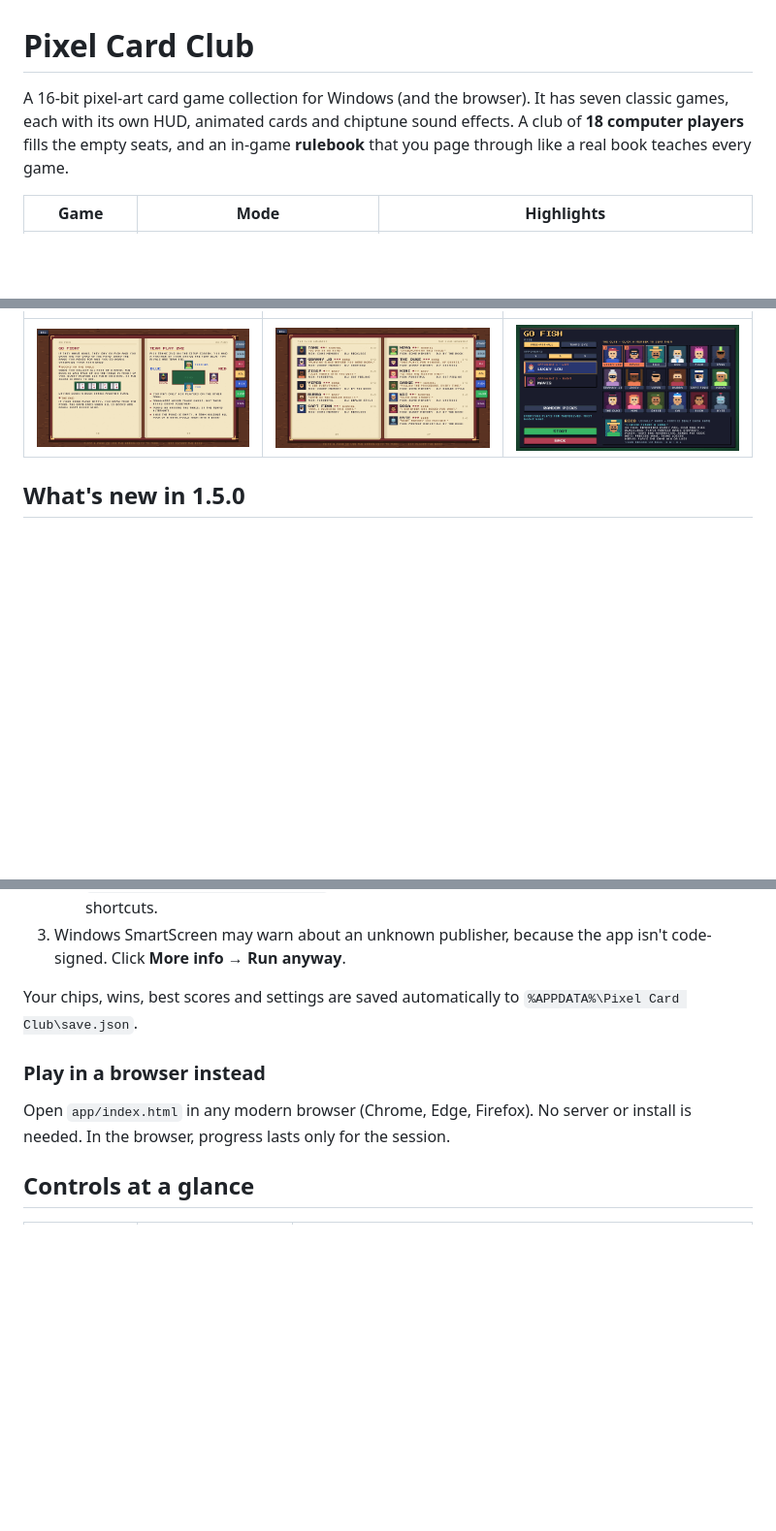
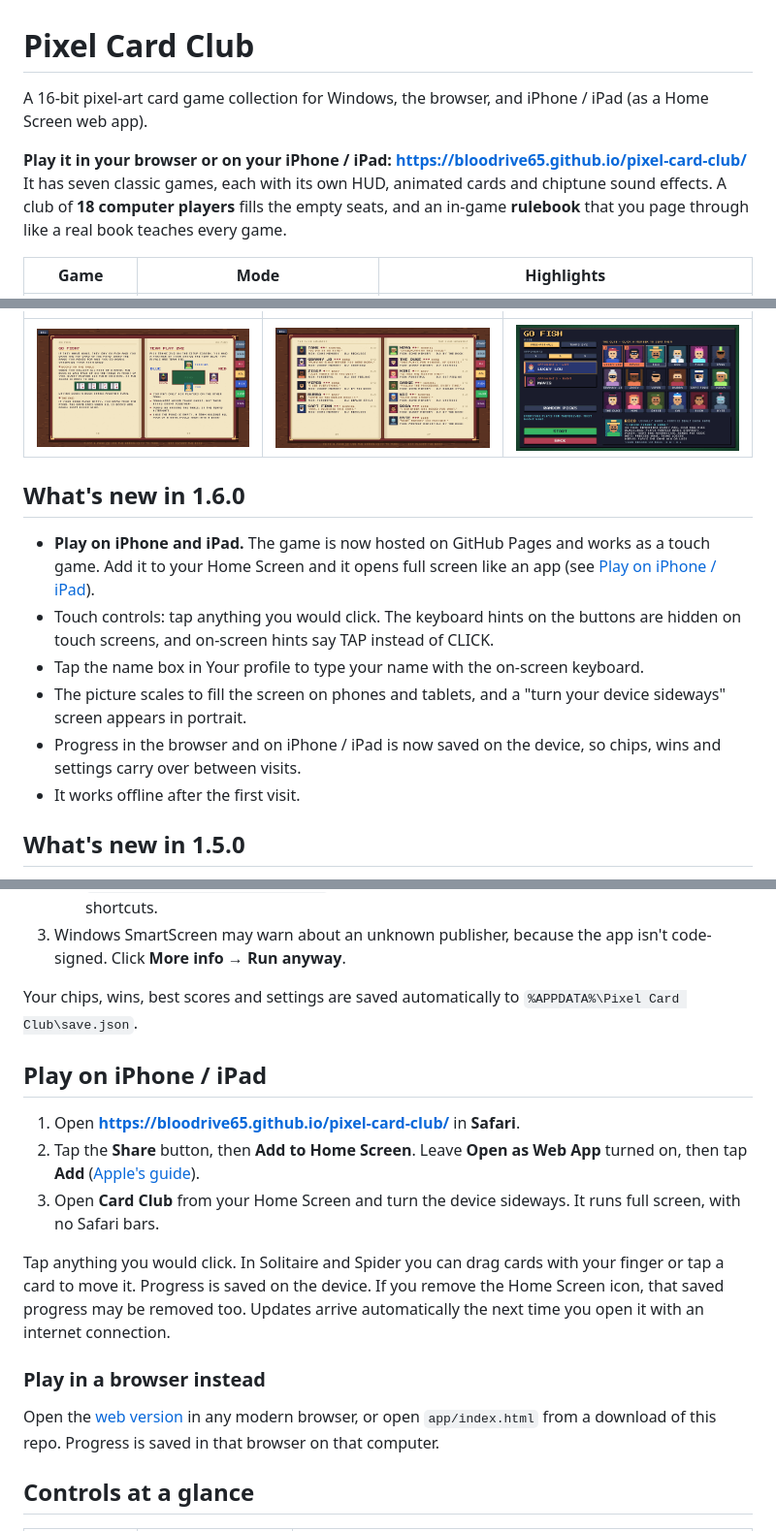
Before and after one commit to bloodrive65/pixel-card-club, a Markdown page: README.md, 3 parts joined by grey strips. Shown at 97% size. GitHub-like rendering; blank space fills up the shorter version.

Commit message:
v1.6.0: play on iPhone and iPad (touch controls, Home Screen web app, GitHub Pages, saved progress in the browser)

```diff
--- a/README.md
+++ b/README.md
@@ -1,6 +1,8 @@
 # Pixel Card Club
 
-A 16-bit pixel-art card game collection for Windows (and the browser). It has seven classic games, each with its own HUD, animated cards and chiptune sound effects. A club of **18 computer players** fills the empty seats, and an in-game **rulebook** that you page through like a real book teaches every game.
+A 16-bit pixel-art card game collection for Windows, the browser, and iPhone / iPad (as a Home Screen web app).
+
+**Play it in your browser or on your iPhone / iPad: [https://bloodrive65.github.io/pixel-card-club/](https://bloodrive65.github.io/pixel-card-club/)** It has seven classic games, each with its own HUD, animated cards and chiptune sound effects. A club of **18 computer players** fills the empty seats, and an in-game **rulebook** that you page through like a real book teaches every game.
 
 | Game | Mode | Highlights |
 |---|---|---|
@@ -35,6 +37,15 @@ A 16-bit pixel-art card game collection for Windows (and the browser). It has se
 | The rulebook | The Club members | Choosing opponents |
 |---|---|---|
 | ![Rulebook](docs/screenshots/rulebook.png) | ![Club members](docs/screenshots/club_members.png) | ![Go Fish setup](docs/screenshots/gofish_setup.png) |
+
+## What's new in 1.6.0
+
+- **Play on iPhone and iPad.** The game is now hosted on GitHub Pages and works as a touch game. Add it to your Home Screen and it opens full screen like an app (see [Play on iPhone / iPad](#play-on-iphone--ipad)).
+- Touch controls: tap anything you would click. The keyboard hints on the buttons are hidden on touch screens, and on-screen hints say TAP instead of CLICK.
+- Tap the name box in Your profile to type your name with the on-screen keyboard.
+- The picture scales to fill the screen on phones and tablets, and a "turn your device sideways" screen appears in portrait.
+- Progress in the browser and on iPhone / iPad is now saved on the device, so chips, wins and settings carry over between visits.
+- It works offline after the first visit.
 
 ## What's new in 1.5.0
 
@@ -100,9 +111,17 @@ A 16-bit pixel-art card game collection for Windows (and the browser). It has se
 
 Your chips, wins, best scores and settings are saved automatically to `%APPDATA%\Pixel Card Club\save.json`.
 
+## Play on iPhone / iPad
+
+1. Open **[https://bloodrive65.github.io/pixel-card-club/](https://bloodrive65.github.io/pixel-card-club/)** in **Safari**.
+2. Tap the **Share** button, then **Add to Home Screen**. Leave **Open as Web App** turned on, then tap **Add** ([Apple's guide](https://support.apple.com/guide/iphone/open-as-web-app-iphea86e5236/ios)).
+3. Open **Card Club** from your Home Screen and turn the device sideways. It runs full screen, with no Safari bars.
+
+Tap anything you would click. In Solitaire and Spider you can drag cards with your finger or tap a card to move it. Progress is saved on the device. If you remove the Home Screen icon, that saved progress may be removed too. Updates arrive automatically the next time you open it with an internet connection.
+
 ### Play in a browser instead
 
-Open `app/index.html` in any modern browser (Chrome, Edge, Firefox). No server or install is needed. In the browser, progress lasts only for the session.
+Open the [web version](https://bloodrive65.github.io/pixel-card-club/) in any modern browser, or open `app/index.html` from a download of this repo. Progress is saved in that browser on that computer.
 
 ## Controls at a glance
 
```
Also changed, not shown: other parts of README.md (+2 -1 lines), docs/HOW_TO_PLAY.md (+9 -0 lines), app/icon-180.png (added), app/icon-192.png (added), app/icon-512.png (added), 14 other files.
